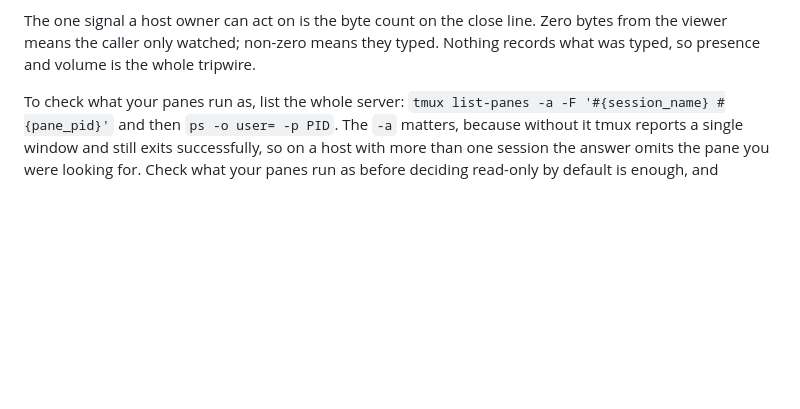
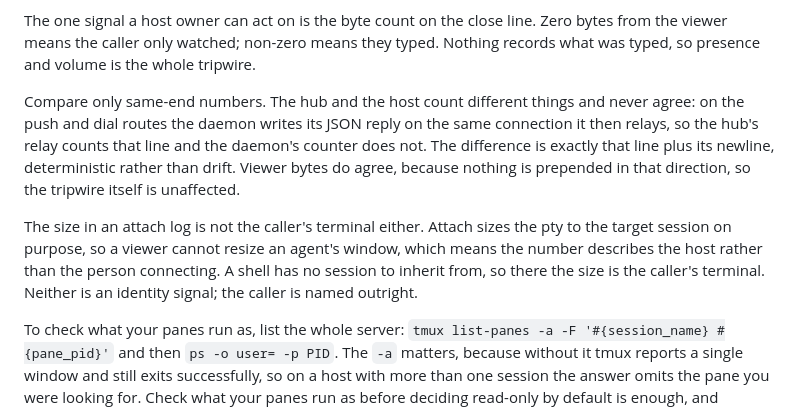
Before and after one commit to garacil/pizarra, a Markdown page: docs/cli.md, the part around the change. Drawn GitHub-style; blank space fills up the shorter version.

Commit message:
docs: the two ends count different bytes, and attach size is the target's
Comparing a hub line against the host's own journal for one attach gives two
different totals. The gap is exactly the daemon's JSON reply plus its newline: on
the push and dial routes the daemon writes that reply on the connection it then
relays, so the hub counts it and the daemon does not. Deterministic, and viewer
bytes agree in both places, so the watched-versus-typed signal is unaffected.

Also records that the size in an attach log describes the target session, not the
caller: attach sizes the pty to the session so a viewer cannot resize an agent's
window, whereas a shell takes the caller's terminal. Neither is an identity
signal.

```diff
--- a/docs/cli.md
+++ b/docs/cli.md
@@ -117,6 +117,19 @@ not separate them: it says a team attached, not what it said.
 The one signal a host owner can act on is the byte count on the close line. Zero
 bytes from the viewer means the caller only watched; non-zero means they typed.
 Nothing records what was typed, so presence and volume is the whole tripwire.
+
+Compare only same-end numbers. The hub and the host count different things and
+never agree: on the push and dial routes the daemon writes its JSON reply on the
+same connection it then relays, so the hub's relay counts that line and the
+daemon's counter does not. The difference is exactly that line plus its newline,
+deterministic rather than drift. Viewer bytes do agree, because nothing is
+prepended in that direction, so the tripwire itself is unaffected.
+
+The size in an attach log is not the caller's terminal either. Attach sizes the
+pty to the target session on purpose, so a viewer cannot resize an agent's
+window, which means the number describes the host rather than the person
+connecting. A shell has no session to inherit from, so there the size is the
+caller's terminal. Neither is an identity signal; the caller is named outright.
 
 To check what your panes run as, list the whole server: `tmux list-panes -a -F
 '#{session_name} #{pane_pid}'` and then `ps -o user= -p PID`. The `-a` matters,
```
